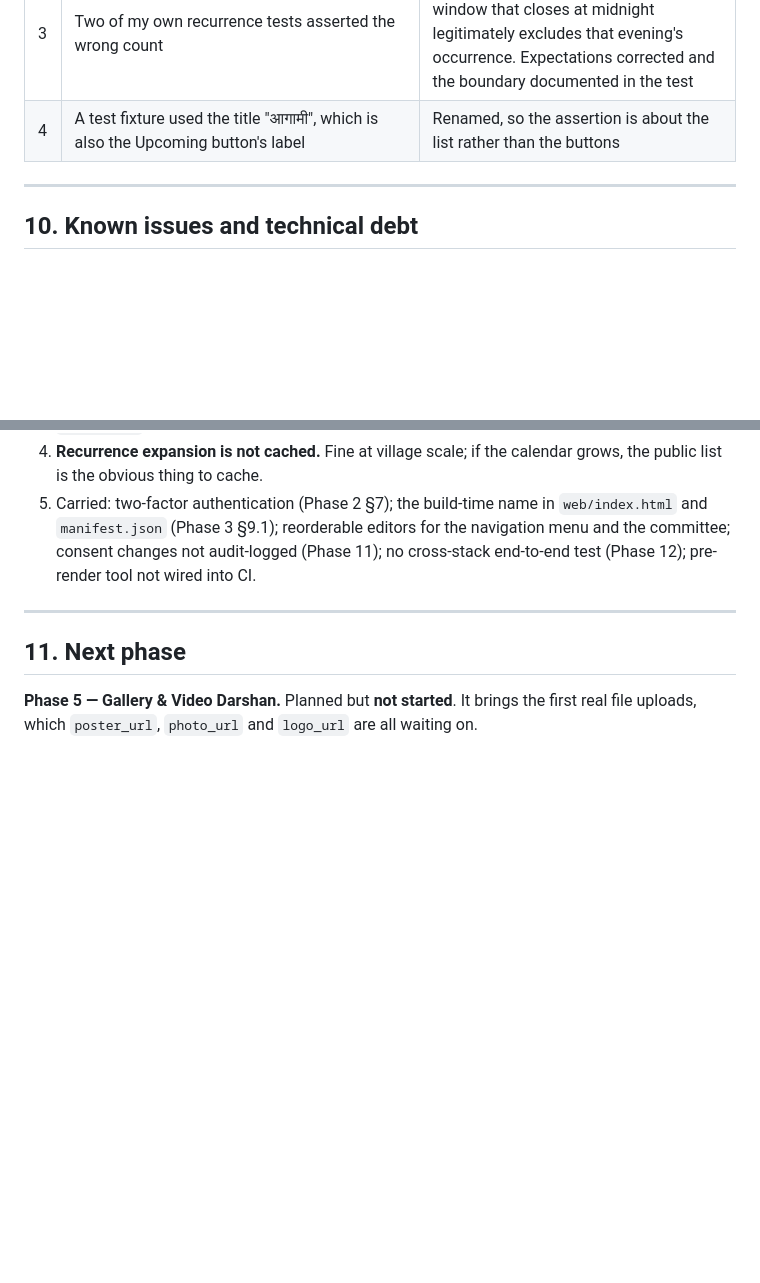
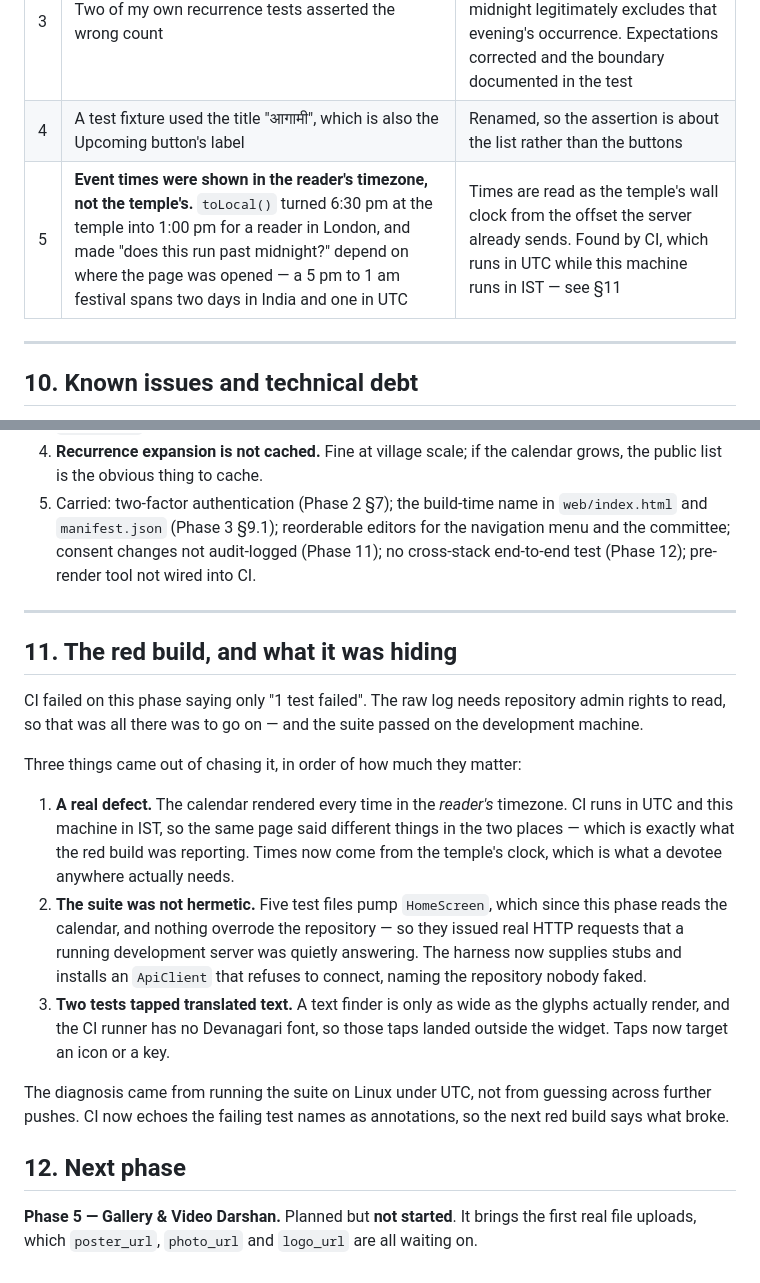
Before and after one commit to dubey1992/eTemple, a Markdown page: docs/phase-reports/PHASE_4_COMPLETION.md, 2 parts joined by grey strips. Drawn GitHub-style; blank space fills up the shorter version.

Commit message:
Record the timezone defect and the CI investigation in the Phase 4 report
Co-Authored-By: Claude Opus 5 (1M context) <noreply@anthropic.com>

```diff
--- a/docs/phase-reports/PHASE_4_COMPLETION.md
+++ b/docs/phase-reports/PHASE_4_COMPLETION.md
@@ -182,6 +182,7 @@ card changes.
 | 2 | `StateProvider` no longer exists outside Riverpod 3's legacy import | Replaced with a `Notifier`; the view choice belongs in a provider anyway, so switching language does not throw the reader back to "upcoming" |
 | 3 | Two of my own recurrence tests asserted the wrong count | The premise was wrong, not the code: a window that closes at midnight legitimately excludes that evening's occurrence. Expectations corrected and the boundary documented in the test |
 | 4 | A test fixture used the title "आगामी", which is also the Upcoming button's label | Renamed, so the assertion is about the list rather than the buttons |
+| 5 | **Event times were shown in the reader's timezone, not the temple's.** `toLocal()` turned 6:30 pm at the temple into 1:00 pm for a reader in London, and made "does this run past midnight?" depend on where the page was opened — a 5 pm to 1 am festival spans two days in India and one in UTC | Times are read as the temple's wall clock from the offset the server already sends. Found by CI, which runs in UTC while this machine runs in IST — see §11 |
 
 ---
 
@@ -202,7 +203,33 @@ card changes.
 
 ---
 
-## 11. Next phase
+## 11. The red build, and what it was hiding
+
+CI failed on this phase saying only "1 test failed". The raw log needs
+repository admin rights to read, so that was all there was to go on — and the
+suite passed on the development machine.
+
+Three things came out of chasing it, in order of how much they matter:
+
+1. **A real defect.** The calendar rendered every time in the *reader's*
+   timezone. CI runs in UTC and this machine in IST, so the same page said
+   different things in the two places — which is exactly what the red build was
+   reporting. Times now come from the temple's clock, which is what a devotee
+   anywhere actually needs.
+2. **The suite was not hermetic.** Five test files pump `HomeScreen`, which
+   since this phase reads the calendar, and nothing overrode the repository — so
+   they issued real HTTP requests that a running development server was quietly
+   answering. The harness now supplies stubs and installs an `ApiClient` that
+   refuses to connect, naming the repository nobody faked.
+3. **Two tests tapped translated text.** A text finder is only as wide as the
+   glyphs actually render, and the CI runner has no Devanagari font, so those
+   taps landed outside the widget. Taps now target an icon or a key.
+
+The diagnosis came from running the suite on Linux under UTC, not from guessing
+across further pushes. CI now echoes the failing test names as annotations, so
+the next red build says what broke.
+
+## 12. Next phase
 
 **Phase 5 — Gallery & Video Darshan.** Planned but **not started**. It brings
 the first real file uploads, which `poster_url`, `photo_url` and `logo_url` are
```
